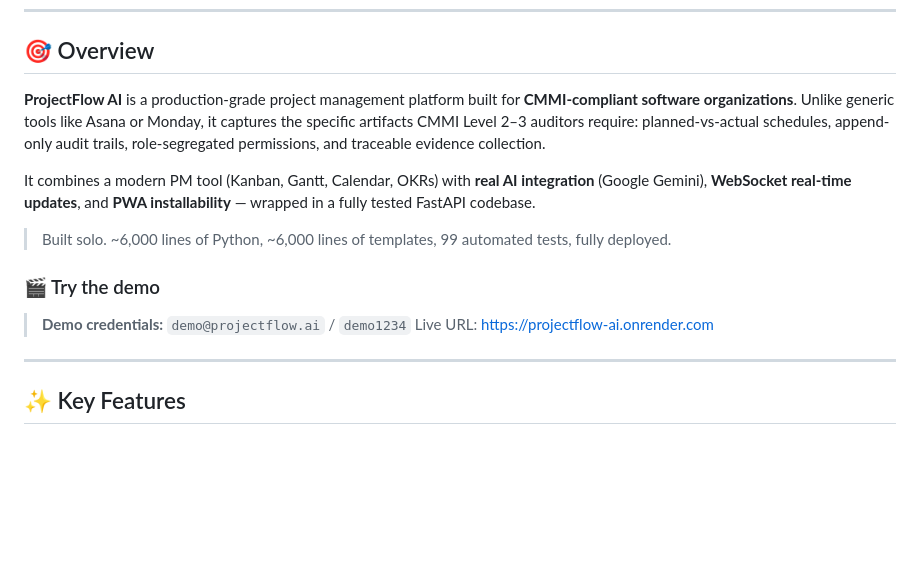
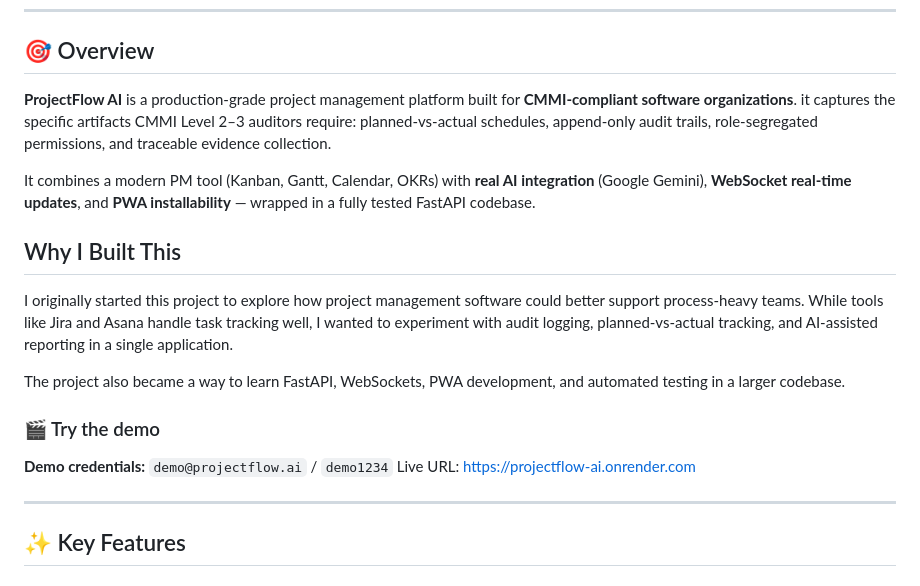
Before and after one commit to priyankaKatiyar35/projectflow-ai, a Markdown page: README.md, the part around the change. Drawn GitHub-style; blank space fills up the shorter version.

```diff
--- a/README.md
+++ b/README.md
@@ -21,16 +21,20 @@
 
 ## 🎯 Overview
 
-**ProjectFlow AI** is a production-grade project management platform built for **CMMI-compliant software organizations**. Unlike generic tools like Asana or Monday, it captures the specific artifacts CMMI Level 2–3 auditors require: planned-vs-actual schedules, append-only audit trails, role-segregated permissions, and traceable evidence collection.
+**ProjectFlow AI** is a production-grade project management platform built for **CMMI-compliant software organizations**. it captures the specific artifacts CMMI Level 2–3 auditors require: planned-vs-actual schedules, append-only audit trails, role-segregated permissions, and traceable evidence collection.
 
 It combines a modern PM tool (Kanban, Gantt, Calendar, OKRs) with **real AI integration** (Google Gemini), **WebSocket real-time updates**, and **PWA installability** — wrapped in a fully tested FastAPI codebase.
 
-> Built solo. ~6,000 lines of Python, ~6,000 lines of templates, 99 automated tests, fully deployed.
+## Why I Built This
+
+I originally started this project to explore how project management software could better support process-heavy teams. While tools like Jira and Asana handle task tracking well, I wanted to experiment with audit logging, planned-vs-actual tracking, and AI-assisted reporting in a single application.
+
+The project also became a way to learn FastAPI, WebSockets, PWA development, and automated testing in a larger codebase.
 
 ### 🎬 Try the demo
 
-> **Demo credentials:** `demo@projectflow.ai` / `demo1234`
-> Live URL: https://projectflow-ai.onrender.com
+  **Demo credentials:** `demo@projectflow.ai` / `demo1234`
+  Live URL: https://projectflow-ai.onrender.com
 
 ---
 
```
